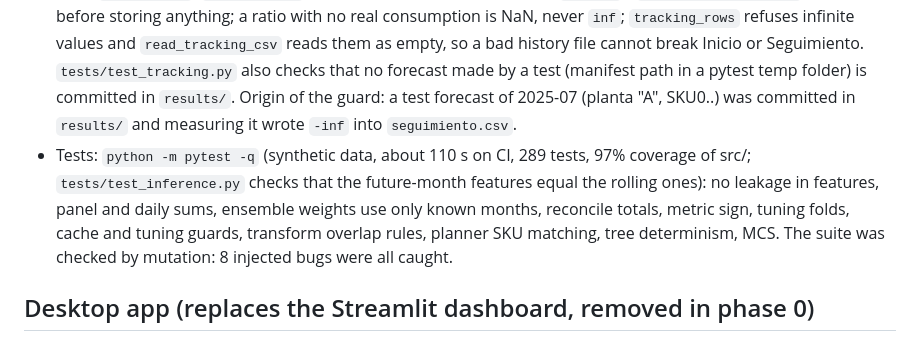
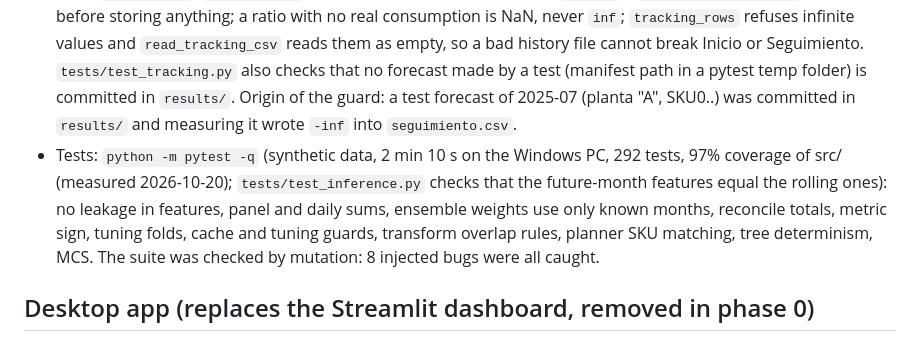
Before and after one commit to Ulysess824/detour_analyzer, a Markdown page: CLAUDE.md, the part around the change. GitHub-like rendering.

```diff
--- a/CLAUDE.md
+++ b/CLAUDE.md
@@ -55,7 +55,7 @@ Planner forecasts: `data/planner_forecast_<YYYY-MM>.csv` (`planta, mes, sku_plan
 - The series index is the position in the alphabetical (planta, sku) list (`Panel.keys`); adding one SKU to the master shifts it, so a stale cache is rejected instead of silently misread.
 - `tuning_utils.tuning_meta` is saved as `meta` inside each model of `results/tuning_trees.json` (windows, folds, data hash); `check_tuning_window` rejects tuned parameters whose tuning window reaches the test months (leak); `run_study` refuses to resume an Optuna `--storage` study fitted to other data.
 - Tracking guards (`tracking_utils`, `tracking_service`): a forecast with fewer than half of its series in the loaded data (`coverage_ok`, `MIN_COVERAGE`) is not offered for measuring and `measure` / `track_saved_forecast` refuse it before storing anything; a ratio with no real consumption is NaN, never `inf`; `tracking_rows` refuses infinite values and `read_tracking_csv` reads them as empty, so a bad history file cannot break Inicio or Seguimiento. `tests/test_tracking.py` also checks that no forecast made by a test (manifest path in a pytest temp folder) is committed in `results/`. Origin of the guard: a test forecast of 2025-07 (planta "A", SKU0..) was committed in `results/` and measuring it wrote `-inf` into `seguimiento.csv`.
-- Tests: `python -m pytest -q` (synthetic data, about 110 s on CI, 289 tests, 97% coverage of src/; `tests/test_inference.py` checks that the future-month features equal the rolling ones): no leakage in features, panel and daily sums, ensemble weights use only known months, reconcile totals, metric sign, tuning folds, cache and tuning guards, transform overlap rules, planner SKU matching, tree determinism, MCS. The suite was checked by mutation: 8 injected bugs were all caught.
+- Tests: `python -m pytest -q` (synthetic data, 2 min 10 s on the Windows PC, 292 tests, 97% coverage of src/ (measured 2026-10-20); `tests/test_inference.py` checks that the future-month features equal the rolling ones): no leakage in features, panel and daily sums, ensemble weights use only known months, reconcile totals, metric sign, tuning folds, cache and tuning guards, transform overlap rules, planner SKU matching, tree determinism, MCS. The suite was checked by mutation: 8 injected bugs were all caught.
 
 ## Desktop app (replaces the Streamlit dashboard, removed in phase 0)
 Plan, decisions and phases in `docs/plan_app_escritorio.md`: pywebview + local FastAPI + ECharts + PyInstaller, layer `src/app/` above experiments. UI text in Spanish, no emojis, company logo `presentacion/logo_smurfit_westrock.png`. The .exe is built by the Windows CI job, not here.
```
Also changed, not shown: README.md (+18 -2 lines).
